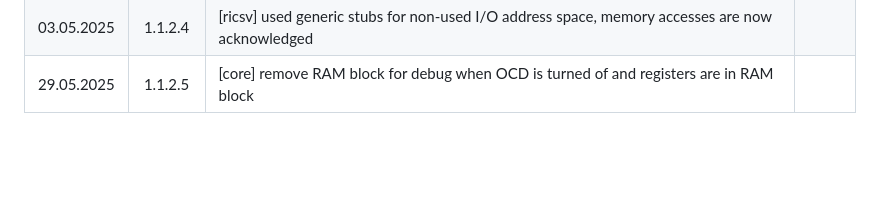
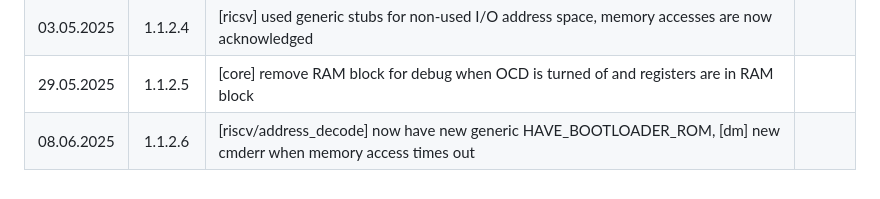
Before and after one commit to jesseopdenbrouw/thuas-riscv, a Markdown page: CHANGELOG.md, the part around the change. Drawn GitHub-style; blank space fills up the shorter version.

```diff
--- a/CHANGELOG.md
+++ b/CHANGELOG.md
@@ -49,3 +49,4 @@ All dates are in dd.mm.yyyy format.
 | 02.05.2025 | 1.1.2.3  | [core] when in debug, memory access is acknowledged even when misaligned or access error | |
 | 03.05.2025 | 1.1.2.4  | [ricsv] used generic stubs for non-used I/O address space, memory accesses are now acknowledged | |
 | 29.05.2025 | 1.1.2.5  | [core] remove RAM block for debug when OCD is turned of and registers are in RAM block | |
+| 08.06.2025 | 1.1.2.6  | [riscv/address_decode] now have new generic HAVE_BOOTLOADER_ROM, [dm] new cmderr when memory access times out | |
```
